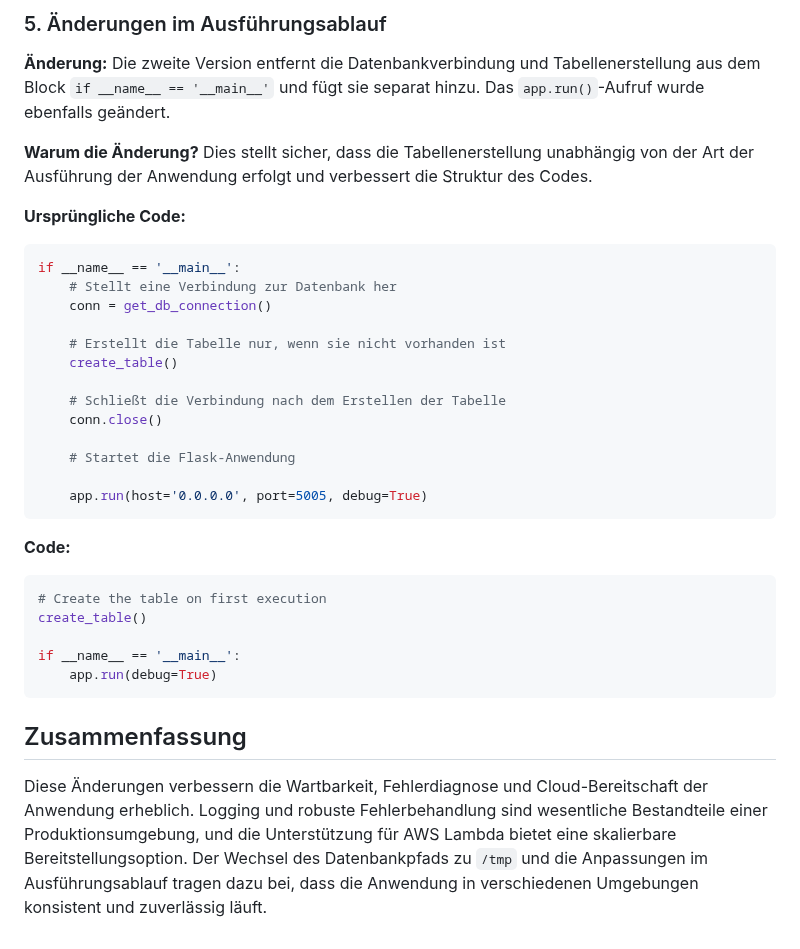
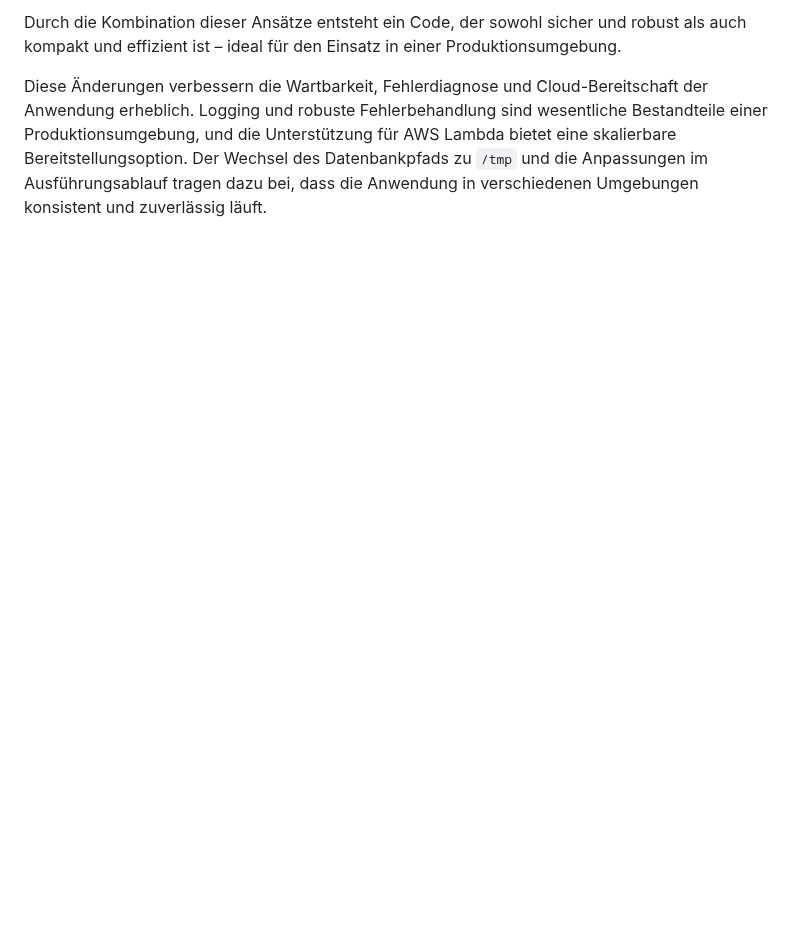
Before and after one commit to TanjaNY/Flask03, a Markdown page: README.md, the part around one of its changes. Rendered like a GitHub page; blank space fills up the shorter version.

````diff
--- a/README.md
+++ b/README.md
@@ -131,40 +63,3 @@ db_path = os.path.join(BASE_DIR, "circle_calculations.db")
-### 5. Änderungen im Ausführungsablauf
-
-**Änderung:**
-Die zweite Version entfernt die Datenbankverbindung und Tabellenerstellung aus dem Block `if __name__ == '__main__'` und fügt sie separat hinzu. Das `app.run()`-Aufruf wurde ebenfalls geändert.
-
-**Warum die Änderung?**
-Dies stellt sicher, dass die Tabellenerstellung unabhängig von der Art der Ausführung der Anwendung erfolgt und verbessert die Struktur des Codes.
-
-**Ursprüngliche Code:**
-
-```python
-if __name__ == '__main__':
-    # Stellt eine Verbindung zur Datenbank her
-    conn = get_db_connection()
-
-    # Erstellt die Tabelle nur, wenn sie nicht vorhanden ist
-    create_table()
-
-    # Schließt die Verbindung nach dem Erstellen der Tabelle
-    conn.close()
-
-    # Startet die Flask-Anwendung
-
-    app.run(host='0.0.0.0', port=5005, debug=True)
-```
-
-
-**Code:**
-
-```python
-# Create the table on first execution
-create_table()
-
-if __name__ == '__main__':
-    app.run(debug=True)
-```
-
-## Zusammenfassung
+Durch die Kombination dieser Ansätze entsteht ein Code, der sowohl sicher und robust als auch kompakt und effizient ist – ideal für den Einsatz in einer Produktionsumgebung.
 
 Diese Änderungen verbessern die Wartbarkeit, Fehlerdiagnose und Cloud-Bereitschaft der Anwendung erheblich. Logging und robuste Fehlerbehandlung sind wesentliche Bestandteile einer Produktionsumgebung, und die Unterstützung für AWS Lambda bietet eine skalierbare Bereitstellungsoption. Der Wechsel des Datenbankpfads zu `/tmp` und die Anpassungen im Ausführungsablauf tragen dazu bei, dass die Anwendung in verschiedenen Umgebungen konsistent und zuverlässig läuft.
````
Also changed, not shown: other parts of README.md (+19 -87 lines).
